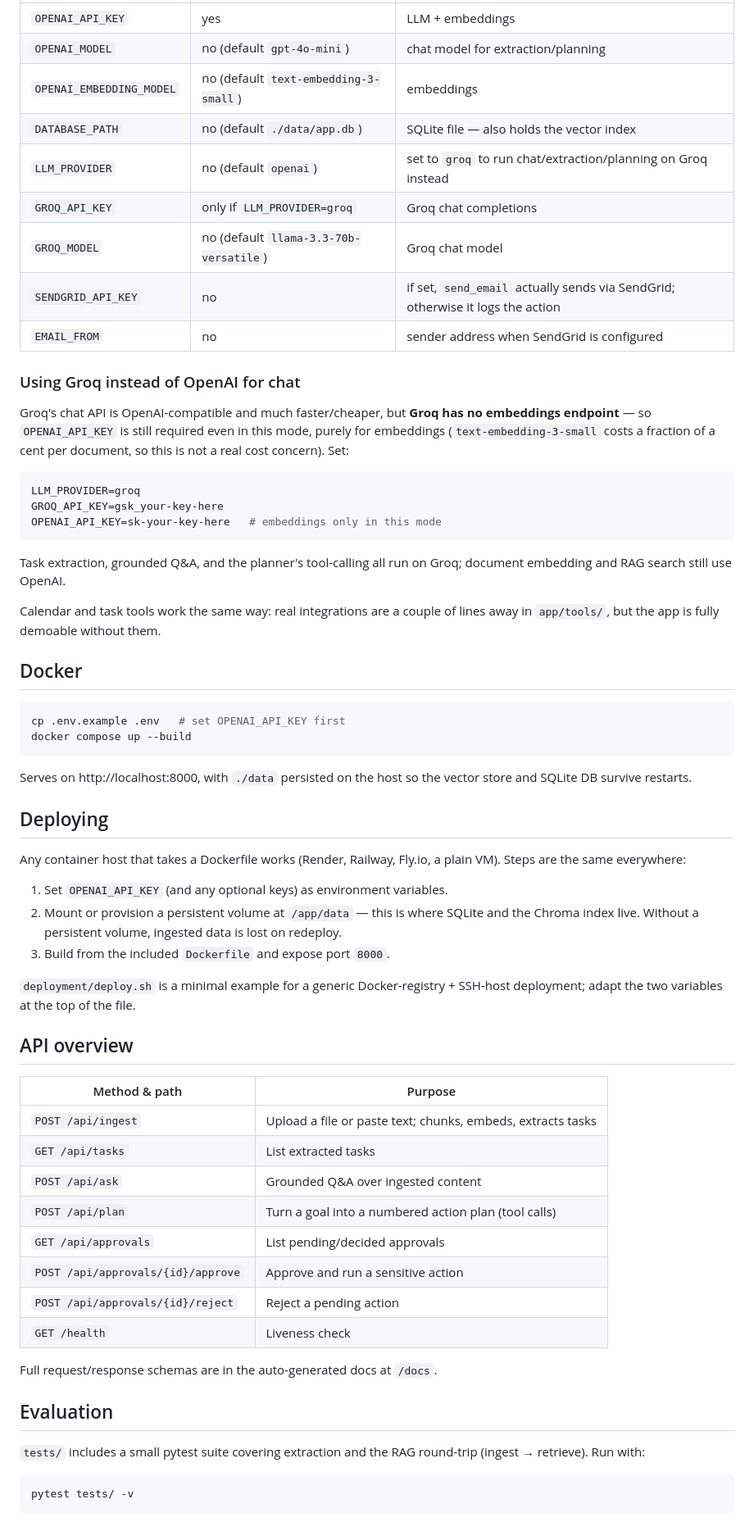
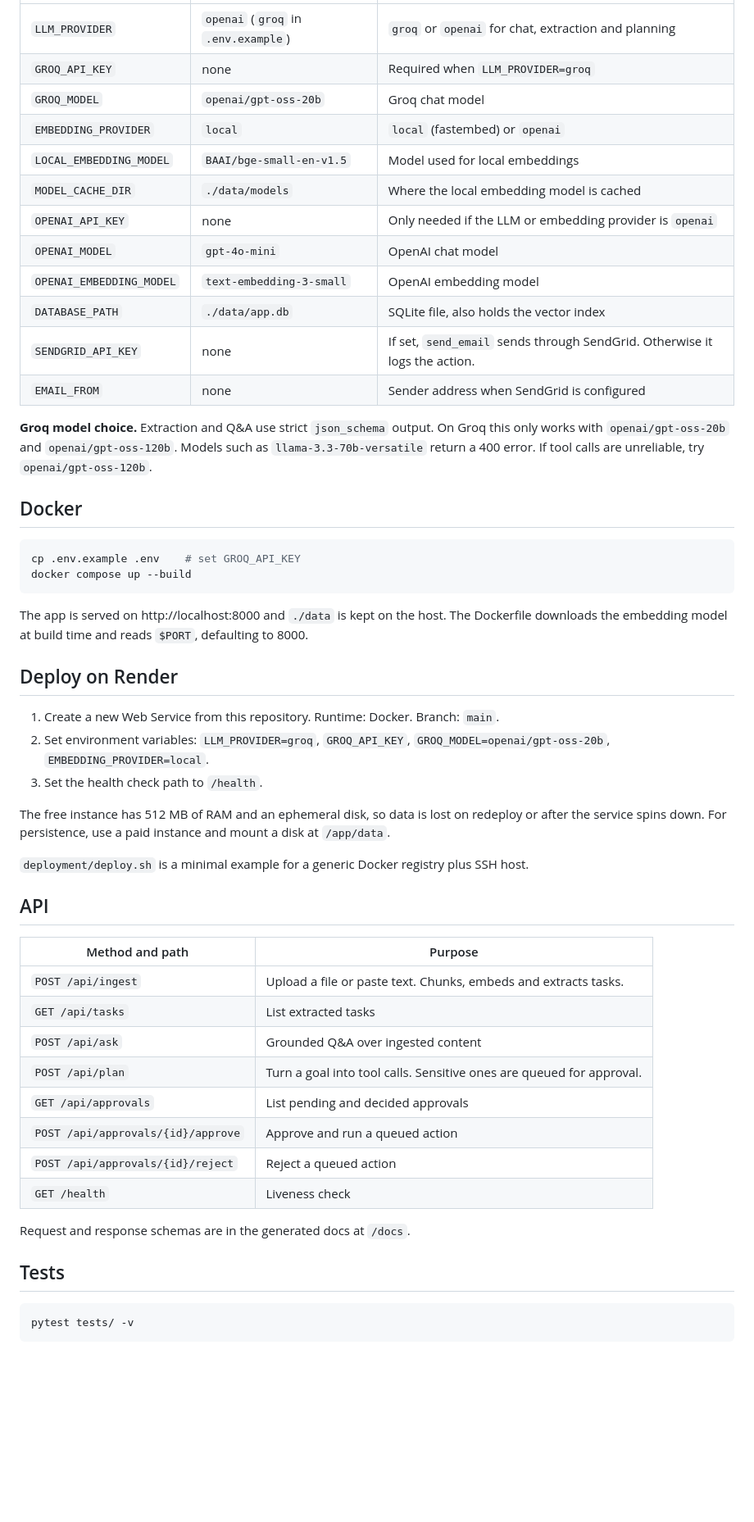
Before and after one commit to arvindkumar-ship-it/taskwise, a Markdown page: README.md, the part around one of its changes. Shown at 82% size. Drawn GitHub-style; blank space fills up the shorter version.

````diff
--- a/README.md
+++ b/README.md
@@ -73,76 +64,54 @@ API docs live at **http://localhost:8000/docs**.
 |---|---|---|
-| `OPENAI_API_KEY` | yes | LLM + embeddings |
-| `OPENAI_MODEL` | no (default `gpt-4o-mini`) | chat model for extraction/planning |
-| `OPENAI_EMBEDDING_MODEL` | no (default `text-embedding-3-small`) | embeddings |
-| `DATABASE_PATH` | no (default `./data/app.db`) | SQLite file — also holds the vector index |
-| `LLM_PROVIDER` | no (default `openai`) | set to `groq` to run chat/extraction/planning on Groq instead |
-| `GROQ_API_KEY` | only if `LLM_PROVIDER=groq` | Groq chat completions |
-| `GROQ_MODEL` | no (default `llama-3.3-70b-versatile`) | Groq chat model |
-| `SENDGRID_API_KEY` | no | if set, `send_email` actually sends via SendGrid; otherwise it logs the action |
-| `EMAIL_FROM` | no | sender address when SendGrid is configured |
+| `LLM_PROVIDER` | `openai` (`groq` in `.env.example`) | `groq` or `openai` for chat, extraction and planning |
+| `GROQ_API_KEY` | none | Required when `LLM_PROVIDER=groq` |
+| `GROQ_MODEL` | `openai/gpt-oss-20b` | Groq chat model |
+| `EMBEDDING_PROVIDER` | `local` | `local` (fastembed) or `openai` |
+| `LOCAL_EMBEDDING_MODEL` | `BAAI/bge-small-en-v1.5` | Model used for local embeddings |
+| `MODEL_CACHE_DIR` | `./data/models` | Where the local embedding model is cached |
+| `OPENAI_API_KEY` | none | Only needed if the LLM or embedding provider is `openai` |
+| `OPENAI_MODEL` | `gpt-4o-mini` | OpenAI chat model |
+| `OPENAI_EMBEDDING_MODEL` | `text-embedding-3-small` | OpenAI embedding model |
+| `DATABASE_PATH` | `./data/app.db` | SQLite file, also holds the vector index |
+| `SENDGRID_API_KEY` | none | If set, `send_email` sends through SendGrid. Otherwise it logs the action. |
+| `EMAIL_FROM` | none | Sender address when SendGrid is configured |
 
-### Using Groq instead of OpenAI for chat
-
-Groq's chat API is OpenAI-compatible and much faster/cheaper, but **Groq has
-no embeddings endpoint** — so `OPENAI_API_KEY` is still required even in this
-mode, purely for embeddings (`text-embedding-3-small` costs a fraction of a
-cent per document, so this is not a real cost concern). Set:
-
-```env
-LLM_PROVIDER=groq
-GROQ_API_KEY=gsk_your-key-here
-OPENAI_API_KEY=sk-your-key-here   # embeddings only in this mode
-```
-
-Task extraction, grounded Q&A, and the planner's tool-calling all run on
-Groq; document embedding and RAG search still use OpenAI.
-
-Calendar and task tools work the same way: real integrations are a couple of
-lines away in `app/tools/`, but the app is fully demoable without them.
+**Groq model choice.** Extraction and Q&A use strict `json_schema` output. On Groq this only works with `openai/gpt-oss-20b` and `openai/gpt-oss-120b`. Models such as `llama-3.3-70b-versatile` return a 400 error. If tool calls are unreliable, try `openai/gpt-oss-120b`.
 
 ## Docker
 
 ```bash
-cp .env.example .env   # set OPENAI_API_KEY first
+cp .env.example .env    # set GROQ_API_KEY
 docker compose up --build
 ```
 
-Serves on http://localhost:8000, with `./data` persisted on the host so the
-vector store and SQLite DB survive restarts.
+The app is served on http://localhost:8000 and `./data` is kept on the host. The Dockerfile downloads the embedding model at build time and reads `$PORT`, defaulting to 8000.
 
-## Deploying
+## Deploy on Render
 
-Any container host that takes a Dockerfile works (Render, Railway, Fly.io,
-a plain VM). Steps are the same everywhere:
+1. Create a new Web Service from this repository. Runtime: Docker. Branch: `main`.
+2. Set environment variables: `LLM_PROVIDER=groq`, `GROQ_API_KEY`, `GROQ_MODEL=openai/gpt-oss-20b`, `EMBEDDING_PROVIDER=local`.
+3. Set the health check path to `/health`.
 
-1. Set `OPENAI_API_KEY` (and any optional keys) as environment variables.
-2. Mount or provision a persistent volume at `/app/data` — this is where
-   SQLite and the Chroma index live. Without a persistent volume, ingested
-   data is lost on redeploy.
-3. Build from the included `Dockerfile` and expose port `8000`.
+The free instance has 512 MB of RAM and an ephemeral disk, so data is lost on redeploy or after the service spins down. For persistence, use a paid instance and mount a disk at `/app/data`.
 
-`deployment/deploy.sh` is a minimal example for a generic Docker-registry +
-SSH-host deployment; adapt the two variables at the top of the file.
+`deployment/deploy.sh` is a minimal example for a generic Docker registry plus SSH host.
 
-## API overview
+## API
 
-| Method & path | Purpose |
+| Method and path | Purpose |
 |---|---|
-| `POST /api/ingest` | Upload a file or paste text; chunks, embeds, extracts tasks |
+| `POST /api/ingest` | Upload a file or paste text. Chunks, embeds and extracts tasks. |
 | `GET /api/tasks` | List extracted tasks |
 | `POST /api/ask` | Grounded Q&A over ingested content |
-| `POST /api/plan` | Turn a goal into a numbered action plan (tool calls) |
-| `GET /api/approvals` | List pending/decided approvals |
-| `POST /api/approvals/{id}/approve` | Approve and run a sensitive action |
-| `POST /api/approvals/{id}/reject` | Reject a pending action |
+| `POST /api/plan` | Turn a goal into tool calls. Sensitive ones are queued for approval. |
+| `GET /api/approvals` | List pending and decided approvals |
+| `POST /api/approvals/{id}/approve` | Approve and run a queued action |
+| `POST /api/approvals/{id}/reject` | Reject a queued action |
 | `GET /health` | Liveness check |
 
-Full request/response schemas are in the auto-generated docs at `/docs`.
+Request and response schemas are in the generated docs at `/docs`.
 
-## Evaluation
-
-`tests/` includes a small pytest suite covering extraction and the RAG
-round-trip (ingest → retrieve). Run with:
+## Tests
 
 ```bash
 pytest tests/ -v
````
Also changed, not shown: other parts of README.md (+45 -59 lines).
